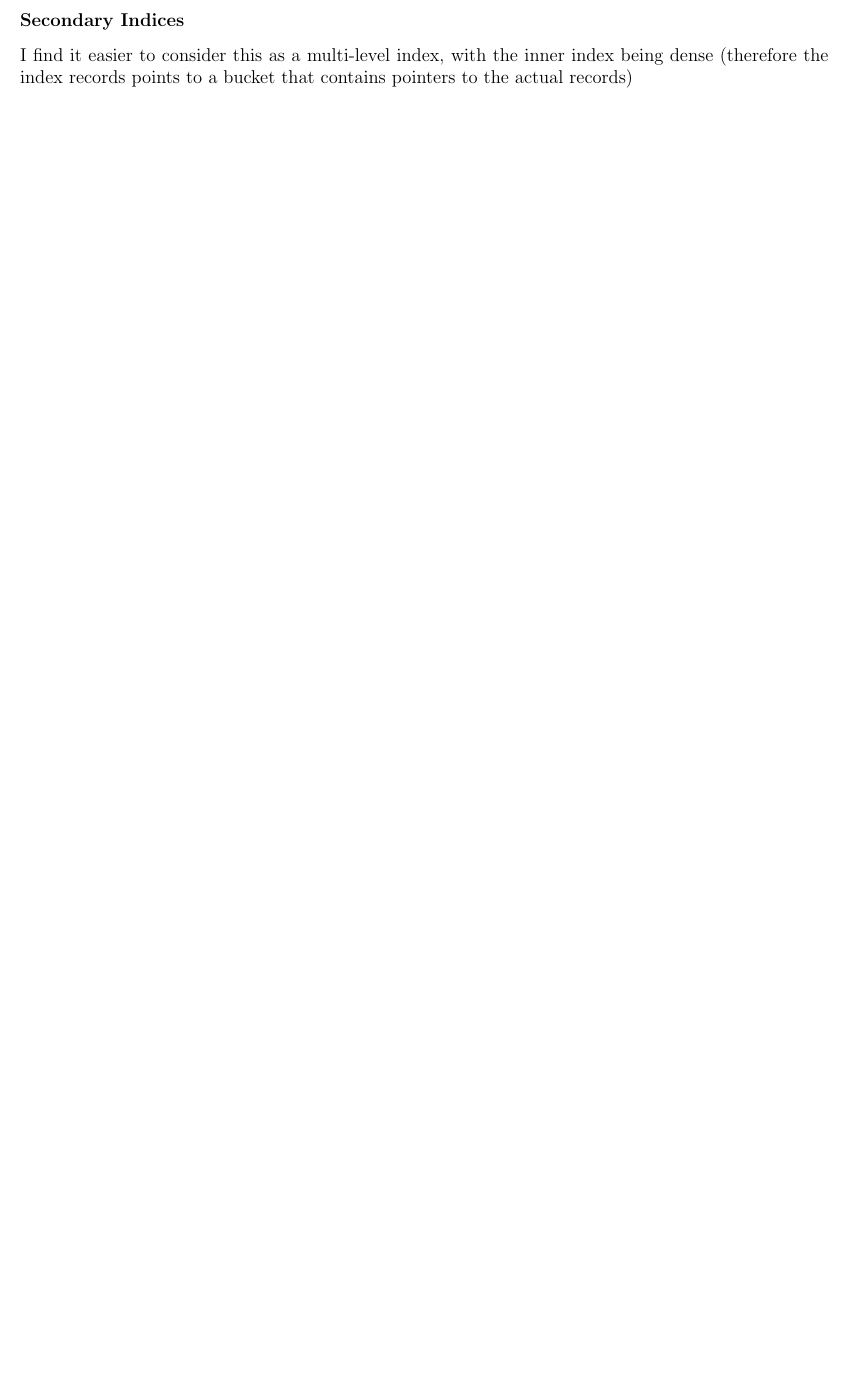
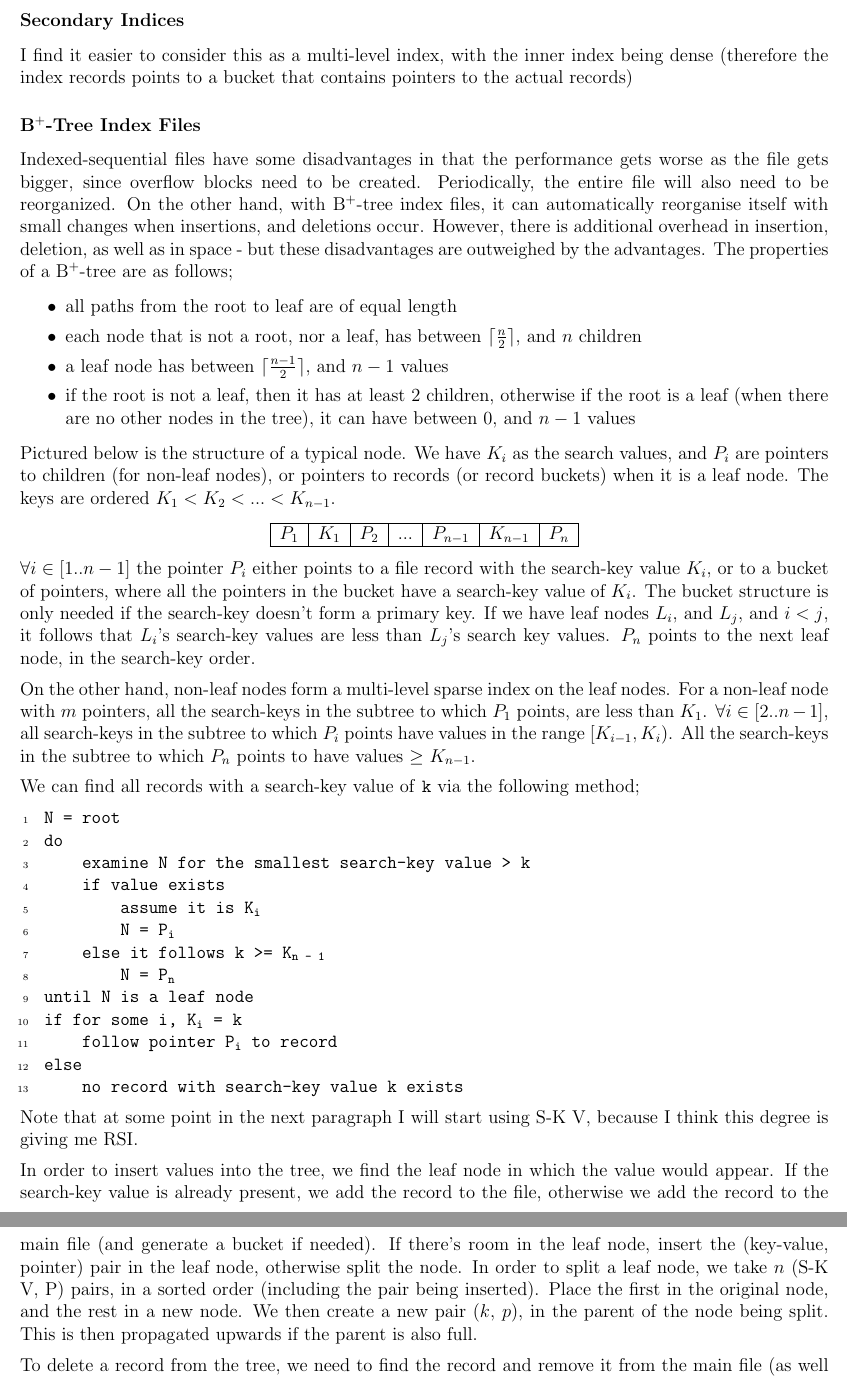
Before and after one commit to lin-e/imperial-revision, a LaTeX document (co130/main.tex): part of page 22 of 22 before the commit and two parts of pages 22 and 23 of 23 after it, the two joined at a grey line, cut so that both start at the same text, the shorter picture padded with empty space. Compiled offline with pdfLaTeX.

Commit message:
i really don't caer at this point

```diff
--- a/co130/main.tex
+++ b/co130/main.tex
@@ -1166,4 +1166,53 @@
                 If the search-key value doesn't exist in the index, add it in (dense indices), on the other hand, with a sparse index, no change will be made, unless a new block has to be created. If a new block has to be created, the first search-key value in the block is inserted into the index. Multi-level insertion is done with the same process.
             \subsubsection*{Secondary Indices}
                 I find it easier to consider this as a multi-level index, with the inner index being dense (therefore the index records points to a bucket that contains pointers to the actual records)
+            \subsubsection*{B$^+$-Tree Index Files}
+                Indexed-sequential files have some disadvantages in that the performance gets worse as the file gets bigger, since overflow blocks need to be created. Periodically, the entire file will also need to be reorganized. On the other hand, with B$^+$-tree index files, it can automatically reorganise itself with small changes when insertions, and deletions occur. However, there is additional overhead in insertion, deletion, as well as in space - but these disadvantages are outweighed by the advantages. The properties of a B$^+$-tree are as follows;
+                \begin{itemize}
+                    \itemsep0em
+                    \item all paths from the root to leaf are of equal length
+                    \item each node that is not a root, nor a leaf, has between $\ceil{\frac{n}{2}}$, and $n$ children
+                    \item a leaf node has between $\ceil{\frac{n-1}{2}}$, and $n - 1$ values
+                    \item if the root is not a leaf, then it has at least 2 children, otherwise if the root is a leaf (when there are no other nodes in the tree), it can have between 0, and $n - 1$ values
+                \end{itemize}
+                Pictured below is the structure of a typical node. We have $K_i$ as the search values, and $P_i$ are pointers to children (for non-leaf nodes), or pointers to records (or record buckets) when it is a leaf node. The keys are ordered $K_1 < K_2 < ... < K_{n - 1} $.
+                \begin{center}
+                    \begin{tabular}{|c|c|c|c|c|c|c|}
+                        \hline
+                        $P_1$ & $K_1$ & $P_2$ & ... & $P_{n - 1}$ & $K_{n - 1}$ & $P_n$ \\
+                        \hline
+                    \end{tabular}
+                \end{center}
+                $\forall i \in [1..n-1]$ the pointer $P_i$ either points to a file record with the search-key value $K_i$, or to a bucket of pointers, where all the pointers in the bucket have a search-key value of $K_i$. The bucket structure is only needed if the search-key doesn't form a primary key. If we have leaf nodes $L_i$, and $L_j$, and $i < j$, it follows that $L_i$'s search-key values are less than $L_j$'s search key values. $P_n$ points to the next leaf node, in the search-key order.
+                \medskip
+
+                On the other hand, non-leaf nodes form a multi-level sparse index on the leaf nodes. For a non-leaf node with $m$ pointers, all the search-keys in the subtree to which $P_1$ points, are less than $K_1$. $\forall i \in [2..n-1]$, all search-keys in the subtree to which $P_i$ points have values in the range $[K_{i-1}, K_i)$. All the search-keys in the subtree to which $P_n$ points to have values $\geq$ $K_{n - 1}$.
+                \medskip
+
+                We can find all records with a search-key value of ~k~ via the following method;
+                \begin{lstlisting}
+                    N = root
+                    do
+                        examine N for the smallest search-key value > k
+                        if value exists
+                            assume it is K$_\text{i}$
+                            N = P$_\text{i}$
+                        else it follows k >= K$_\text{n - 1}$
+                            N = P$_\text{n}$
+                    until N is a leaf node
+                    if for some i, K$_\text{i}$ = k
+                        follow pointer P$_\text{i}$ to record
+                    else
+                        no record with search-key value k exists
+                \end{lstlisting}
+                Note that at some point in the next paragraph I will start using S-K V, because I think this degree is giving me RSI.
+                \medskip
+
+                In order to insert values into the tree, we find the leaf node in which the value would appear. If the search-key value is already present, we add the record to the file, otherwise we add the record to the main file (and generate a bucket if needed). If there's room in the leaf node, insert the (key-value, pointer) pair in the leaf node, otherwise split the node. In order to split a leaf node, we take $n$ (S-K V, P) pairs, in a sorted order (including the pair being inserted). Place the first in the original node, and the rest in a new node. We then create a new pair ($k$, $p$), in the parent of the node being split. This is then propagated upwards if the parent is also full.
+                \medskip
+
+                To delete a record from the tree, we need to find the record and remove it from the main file (as well as from the bucket). Remove the pair from the leaf node, if the bucket becomes empty (or if there wasn't a bucket in the first place). If the node now has too few entries, and it is able to merge with a sibling to fit into a single node, we then merge siblings. This is done by inserting all the S-K Vs in the two nodes into a single node (the left-most one), and deleting the other. The deleted pair is then deleted from the parent, done recursively. However, if it cannot combine with a sibbling, then we need to redistribute the pointers. Distribute it such that the number of pointers in both the current node, and the sibling node have more than the minimum number, and update the corresponding S-K V in the parent of the node.
+                \medskip
+
+                The index file degredation problem is solved by using indices, and the data file degredation problem is solved by the tree file organisation. The leaf nodes in a B$^+$-tree file organisation store records, instead of pointers. Since records are larger than pointers, the maximum number of records that can be stored in a leaf node is smaller than the number of pointers in a non-leaf node.
 \end{document}
```
Also changed, not shown: _output/co130.pdf, co130/main.pdf.
